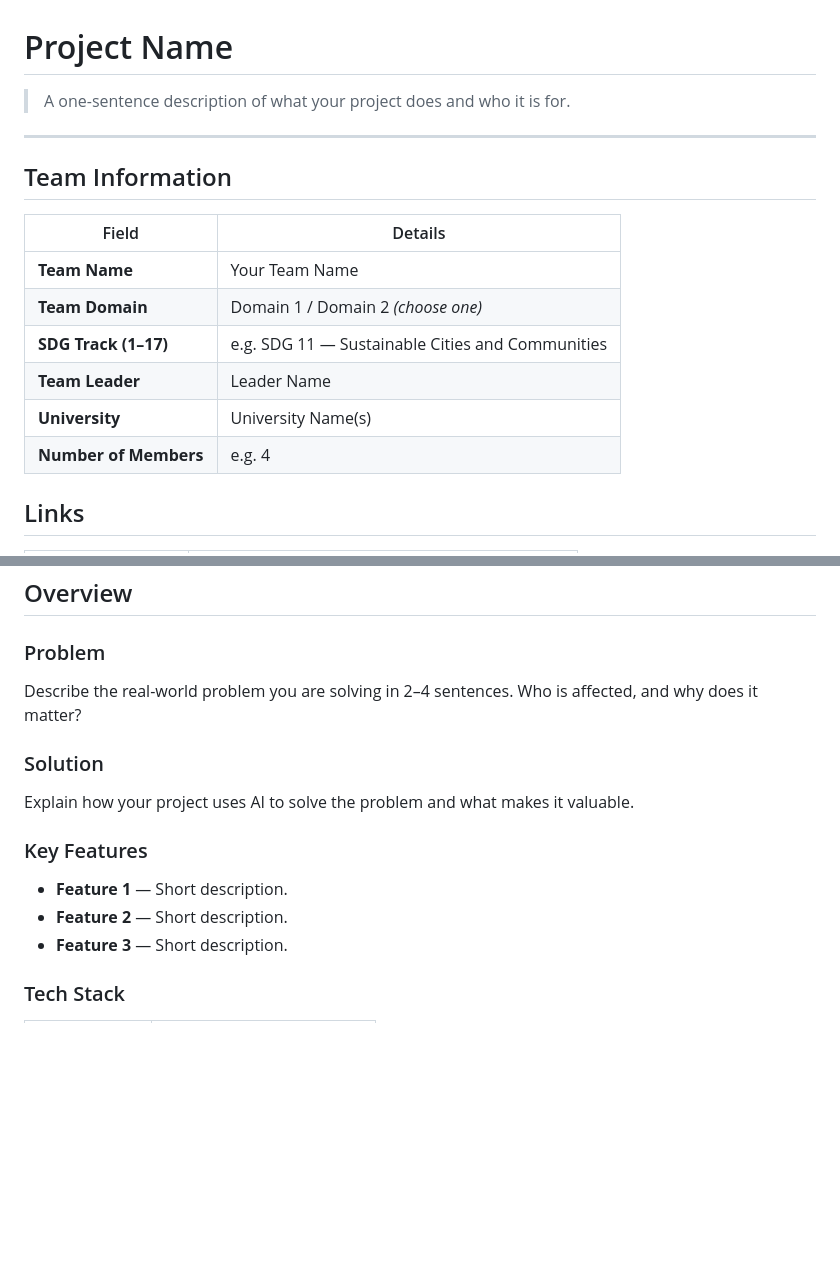
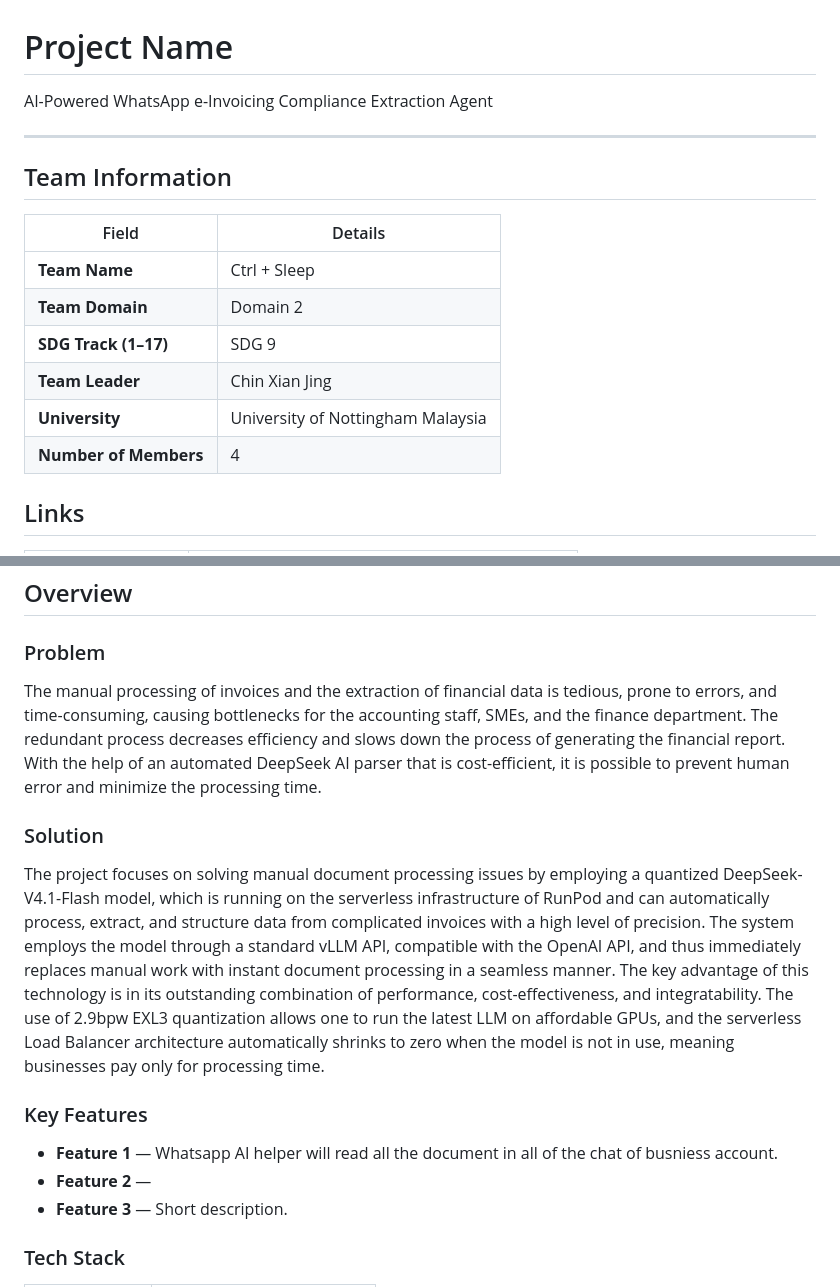
Before and after one commit to dylanchong0820/SDC-Hackathon, a Markdown page: README.md, 2 parts joined by grey strips. Drawn GitHub-style; blank space fills up the shorter version.

```diff
--- a/README.md
+++ b/README.md
@@ -1,6 +1,7 @@
 # Project Name
 
-> A one-sentence description of what your project does and who it is for.
+AI-Powered WhatsApp e-Invoicing Compliance Extraction Agent
+
 
 ---
 
@@ -8,12 +9,12 @@
 
 | Field                  | Details                                     |
 | ---------------------- | ------------------------------------------- |
-| **Team Name**          | Your Team Name                              |
-| **Team Domain**        | Domain 1 / Domain 2 *(choose one)*          |
-| **SDG Track (1–17)**   | e.g. SDG 11 — Sustainable Cities and Communities |
-| **Team Leader**        | Leader Name                                 |
-| **University**         | University Name(s)                          |
-| **Number of Members**  | e.g. 4                                      |
+| **Team Name**          | Ctrl + Sleep                                |
+| **Team Domain**        |  Domain 2                                   |
+| **SDG Track (1–17)**   | SDG 9                                       |
+| **Team Leader**        | Chin Xian Jing                              |
+| **University**         | University of Nottingham Malaysia           |
+| **Number of Members**  | 4                                           |
 
 ## Links
 
@@ -31,17 +32,17 @@
 ## Overview
 
 ### Problem
+The manual processing of invoices and the extraction of financial data is tedious, prone to errors, and time-consuming, causing bottlenecks for the accounting staff, SMEs, and the finance department. The redundant process decreases efficiency and slows down the process of generating the financial report. With the help of an automated DeepSeek AI parser that is cost-efficient, it is possible to prevent human error and minimize the processing time.
 
-Describe the real-world problem you are solving in 2–4 sentences. Who is affected, and why does it matter?
 
 ### Solution
 
-Explain how your project uses AI to solve the problem and what makes it valuable.
+The project focuses on solving manual document processing issues by employing a quantized DeepSeek-V4.1-Flash model, which is running on the serverless infrastructure of RunPod and can automatically process, extract, and structure data from complicated invoices with a high level of precision. The system employs the model through a standard vLLM API, compatible with the OpenAI API, and thus immediately replaces manual work with instant document processing in a seamless manner. The key advantage of this technology is in its outstanding combination of performance, cost-effectiveness, and integratability. The use of 2.9bpw EXL3 quantization allows one to run the latest LLM on affordable GPUs, and the serverless Load Balancer architecture automatically shrinks to zero when the model is not in use, meaning businesses pay only for processing time.
 
 ### Key Features
 
-- **Feature 1** — Short description.
-- **Feature 2** — Short description.
+- **Feature 1** — Whatsapp AI helper will read all the document in all of the chat of busniess account.
+- **Feature 2** —
 - **Feature 3** — Short description.
 
 ### Tech Stack
```
